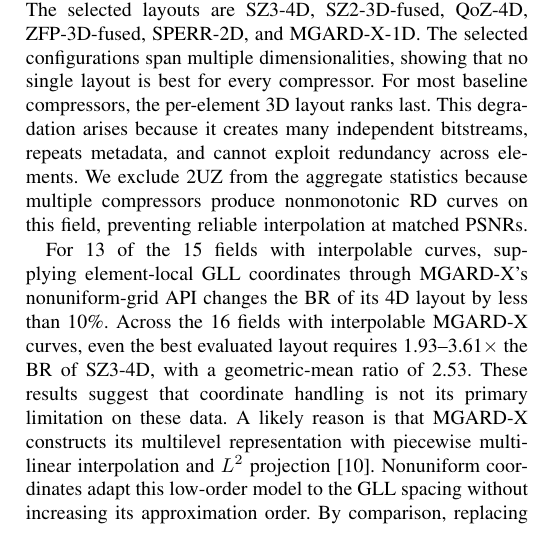
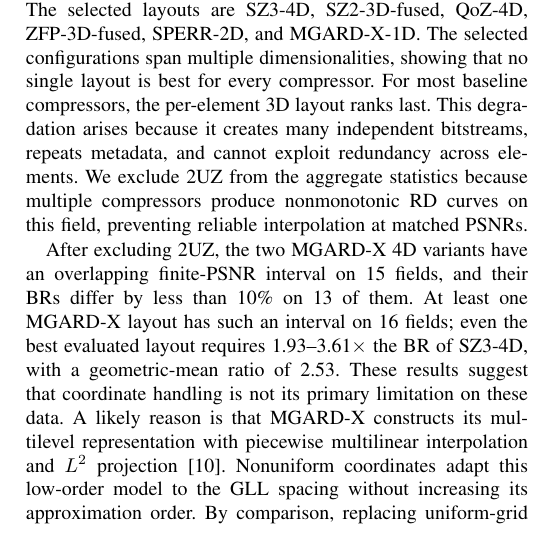
Before and after one commit to ZizheJian/mrcz, a LaTeX paper (论文/main.tex, which reads 论文/7.evaluation.tex): part of one column of page 10 of 13, cut so that both start at the same text. Compiled offline with pdfLaTeX; a missing font is replaced by an installed copy or a similar font; a LaTeX package or settings file that is missing is left out.

Commit message:
Clarify interpolable MGARD-X field counts

```diff
--- a/论文/7.evaluation.tex
+++ b/论文/7.evaluation.tex
@@ -84,7 +84,7 @@ We evaluate storage reduction using rate--distortion curves. At a fixed PSNR, a
 
 Figure~\ref{fig:small-rate-distortion} presents the baseline-layout selection results. The selected layouts are SZ3-4D, SZ2-3D-fused, QoZ-4D, ZFP-3D-fused, SPERR-2D, and MGARD-X-1D. The selected configurations span multiple dimensionalities, showing that no single layout is best for every compressor. For most baseline compressors, the per-element 3D layout ranks last. This degradation arises because it creates many independent bitstreams, repeats metadata, and cannot exploit redundancy across elements. We exclude 2UZ from the aggregate statistics because multiple compressors produce nonmonotonic RD curves on this field, preventing reliable interpolation at matched PSNRs.
 
-For 13 of the 15 fields with interpolable curves, supplying element-local GLL coordinates through MGARD-X's nonuniform-grid API changes the BR of its 4D layout by less than 10\%. Across the 16 fields with interpolable MGARD-X curves, even the best evaluated layout requires 1.93--3.61$\times$ the BR of SZ3-4D, with a geometric-mean ratio of 2.53. These results suggest that coordinate handling is not its primary limitation on these data. A likely reason is that MGARD-X constructs its multilevel representation with piecewise multilinear interpolation and $L^2$ projection~\cite{gong2023mgard}. Nonuniform coordinates adapt this low-order model to the GLL spacing without increasing its approximation order. By comparison, replacing uniform-grid weights with GLL-aware weights in FDWZ's cubic predictor improves CR by 60.2\% on 7P (Section~\ref{sec:FDWZ:distance-weighted}).
+After excluding 2UZ, the two MGARD-X 4D variants have an overlapping finite-PSNR interval on 15 fields, and their BRs differ by less than 10\% on 13 of them. At least one MGARD-X layout has such an interval on 16 fields; even the best evaluated layout requires 1.93--3.61$\times$ the BR of SZ3-4D, with a geometric-mean ratio of 2.53. These results suggest that coordinate handling is not its primary limitation on these data. A likely reason is that MGARD-X constructs its multilevel representation with piecewise multilinear interpolation and $L^2$ projection~\cite{gong2023mgard}. Nonuniform coordinates adapt this low-order model to the GLL spacing without increasing its approximation order. By comparison, replacing uniform-grid weights with GLL-aware weights in FDWZ's cubic predictor improves CR by 60.2\% on 7P (Section~\ref{sec:FDWZ:distance-weighted}).
 
 In Figure~\ref{fig:large-rate-distortion}, at matched PSNRs on Datasets~7 and~8, FDWZ improves the compression ratio over the best baseline by 77.6\% on average, and MRCZ further improves it over FDWZ by 104.8\%. Across the 27 fields retained in the aggregate statistics from all datasets, the average CR improvements are 60.8\% for FDWZ over the best baseline and 93.3\% for MRCZ over FDWZ.
 
```
Also changed, not shown: 2 other files.
